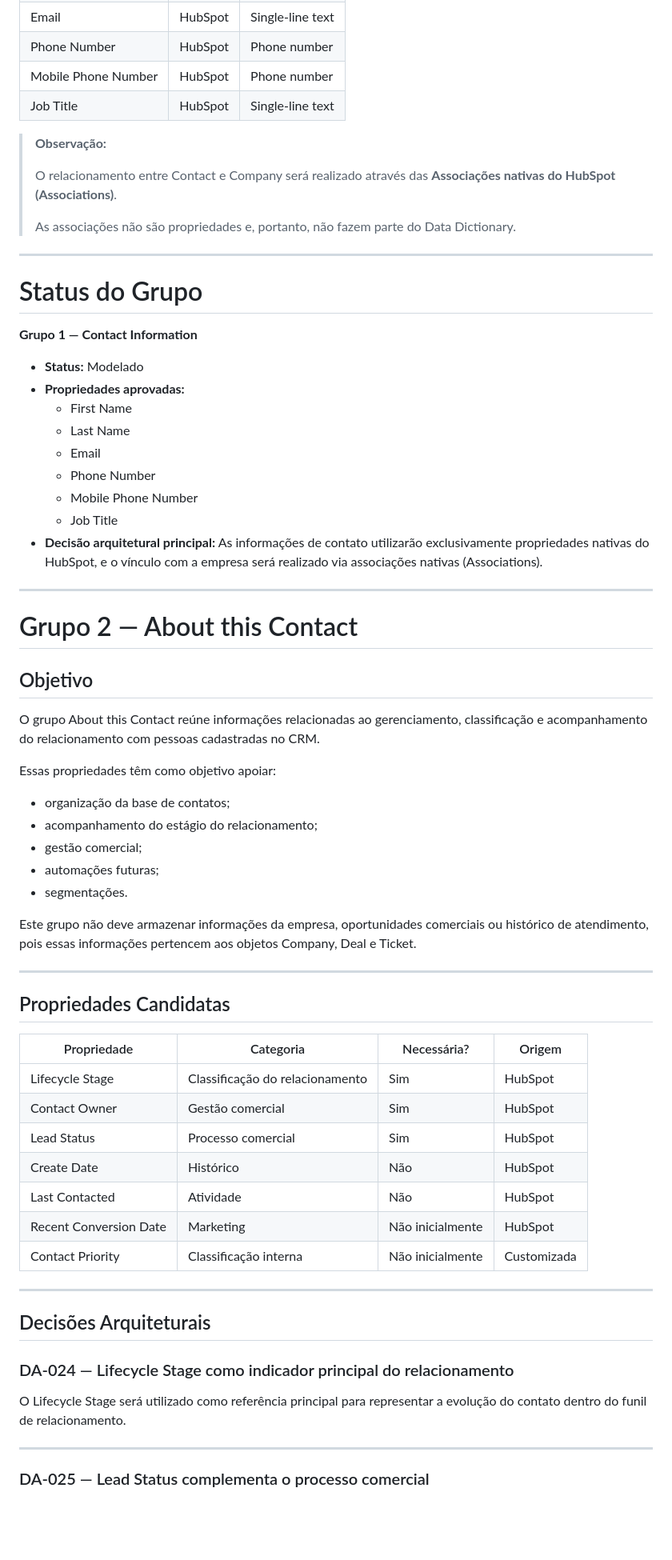
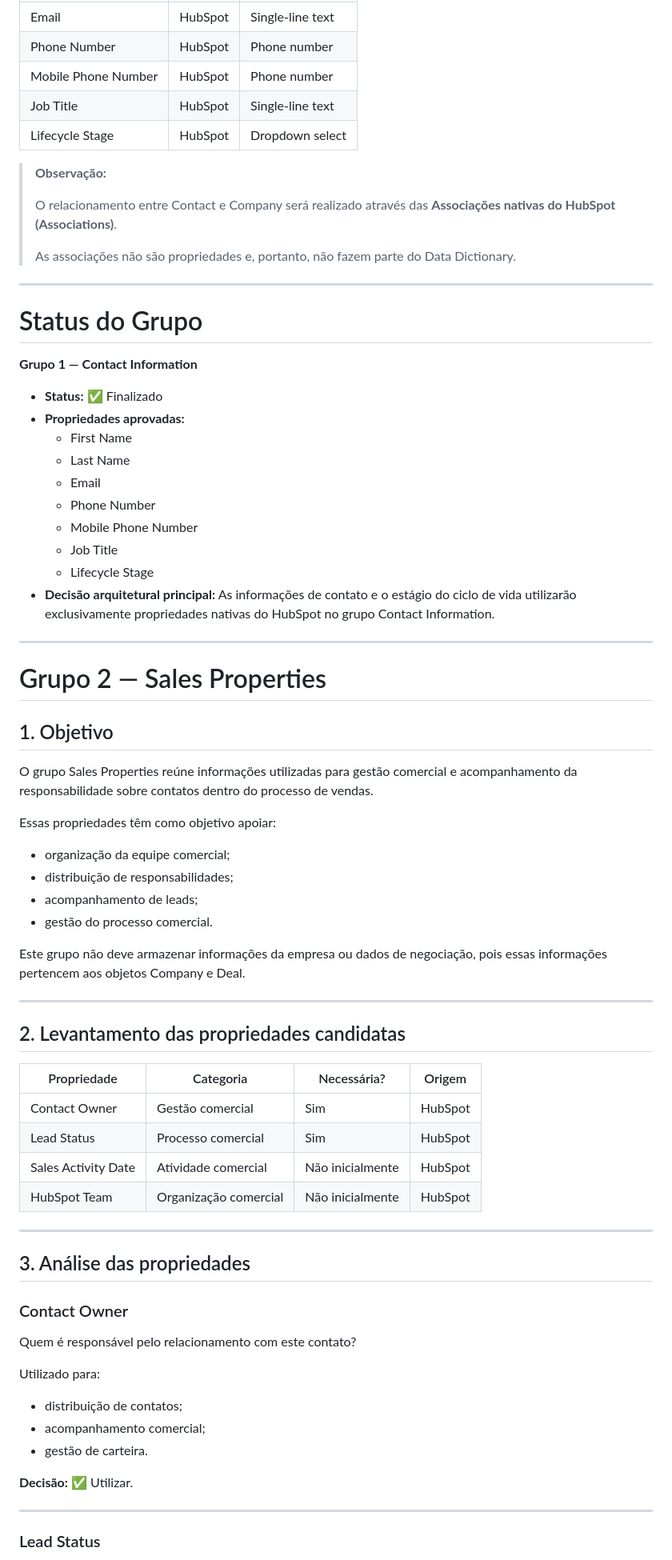
Before and after one commit to karlateshima2012-create/Creative-Print-RevOps-Lab, a Markdown page: 01-crm-architecture/Contact_Data_Dictionary.md, the part around one of its changes. Shown at 80% size. GitHub-like rendering; blank space fills up the shorter version.

Commit message:
docs(contact): realinha Grupo 1 (Contact Information) com Lifecycle Stage e adiciona Grupo 2 (Sales Properties)

```diff
--- a/01-crm-architecture/Contact_Data_Dictionary.md
+++ b/01-crm-architecture/Contact_Data_Dictionary.md
@@ -79,6 +81,7 @@ Novas propriedades serão criadas apenas quando houver necessidade comprovada pa
 | Phone Number | HubSpot | Phone number |
 | Mobile Phone Number | HubSpot | Phone number |
 | Job Title | HubSpot | Single-line text |
+| Lifecycle Stage | HubSpot | Dropdown select |
 
 > **Observação:**
 >
@@ -92,7 +95,7 @@ Novas propriedades serão criadas apenas quando houver necessidade comprovada pa
 
 **Grupo 1 — Contact Information**
 
-- **Status:** Modelado
+- **Status:** ✅ Finalizado
 - **Propriedades aprovadas:**
   * First Name
   * Last Name
@@ -100,49 +103,54 @@ Novas propriedades serão criadas apenas quando houver necessidade comprovada pa
   * Phone Number
   * Mobile Phone Number
   * Job Title
-- **Decisão arquitetural principal:** As informações de contato utilizarão exclusivamente propriedades nativas do HubSpot, e o vínculo com a empresa será realizado via associações nativas (Associations).
+  * Lifecycle Stage
+- **Decisão arquitetural principal:** As informações de contato e o estágio do ciclo de vida utilizarão exclusivamente propriedades nativas do HubSpot no grupo Contact Information.
 
 ---
 
-# Grupo 2 — About this Contact
+# Grupo 2 — Sales Properties
 
-## Objetivo
+## 1. Objetivo
 
-O grupo About this Contact reúne informações relacionadas ao gerenciamento, classificação e acompanhamento do relacionamento com pessoas cadastradas no CRM.
+O grupo Sales Properties reúne informações utilizadas para gestão comercial e acompanhamento da responsabilidade sobre contatos dentro do processo de vendas.
 
 Essas propriedades têm como objetivo apoiar:
 
-* organização da base de contatos;
-* acompanhamento do estágio do relacionamento;
-* gestão comercial;
-* automações futuras;
-* segmentações.
+* organização da equipe comercial;
+* distribuição de responsabilidades;
+* acompanhamento de leads;
+* gestão do processo comercial.
 
-Este grupo não deve armazenar informações da empresa, oportunidades comerciais ou histórico de atendimento, pois essas informações pertencem aos objetos Company, Deal e Ticket.
+Este grupo não deve armazenar informações da empresa ou dados de negociação, pois essas informações pertencem aos objetos Company e Deal.
 
 ---
 
-## Propriedades Candidatas
+## 2. Levantamento das propriedades candidatas
 
 | Propriedade | Categoria | Necessária? | Origem |
 | --- | --- | --- | --- |
-| Lifecycle Stage | Classificação do relacionamento | Sim | HubSpot |
 | Contact Owner | Gestão comercial | Sim | HubSpot |
 | Lead Status | Processo comercial | Sim | HubSpot |
-| Create Date | Histórico | Não | HubSpot |
-| Last Contacted | Atividade | Não | HubSpot |
-| Recent Conversion Date | Marketing | Não inicialmente | HubSpot |
-| Contact Priority | Classificação interna | Não inicialmente | Customizada |
+| Sales Activity Date | Atividade comercial | Não inicialmente | HubSpot |
+| HubSpot Team | Organização comercial | Não inicialmente | HubSpot |
 
 ---
 
-## Decisões Arquiteturais
+## 3. Análise das propriedades
 
-### DA-024 — Lifecycle Stage como indicador principal do relacionamento
+### Contact Owner
 
-O Lifecycle Stage será utilizado como referência principal para representar a evolução do contato dentro do funil de relacionamento.
+Quem é responsável pelo relacionamento com este contato?
+
+Utilizado para:
+
+* distribuição de contatos;
+* acompanhamento comercial;
+* gestão de carteira.
+
+**Decisão:** ✅ Utilizar.
 
 ---
 
-### DA-025 — Lead Status complementa o processo comercial
+### Lead Status
 
```
Also changed, not shown: other parts of 01-crm-architecture/Contact_Data_Dictionary.md (+67 -17 lines).
